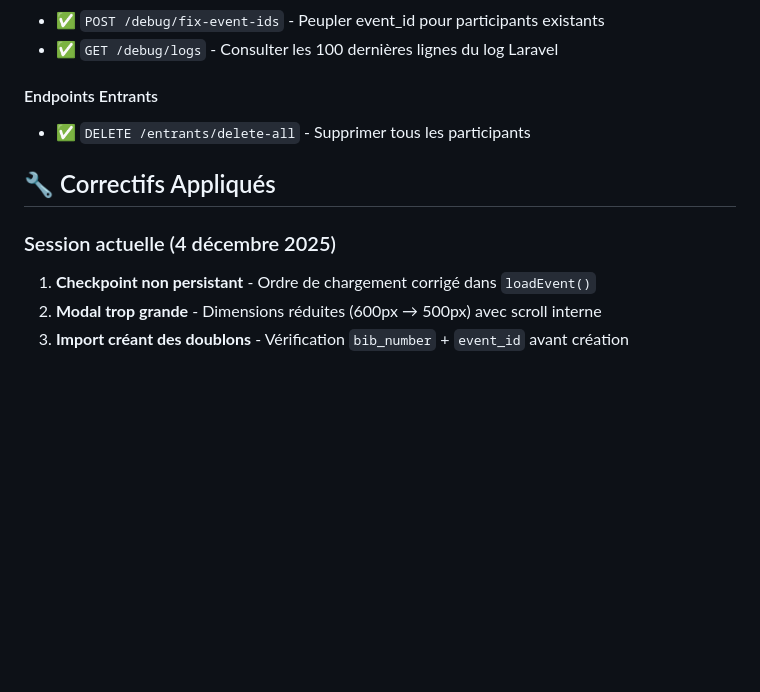
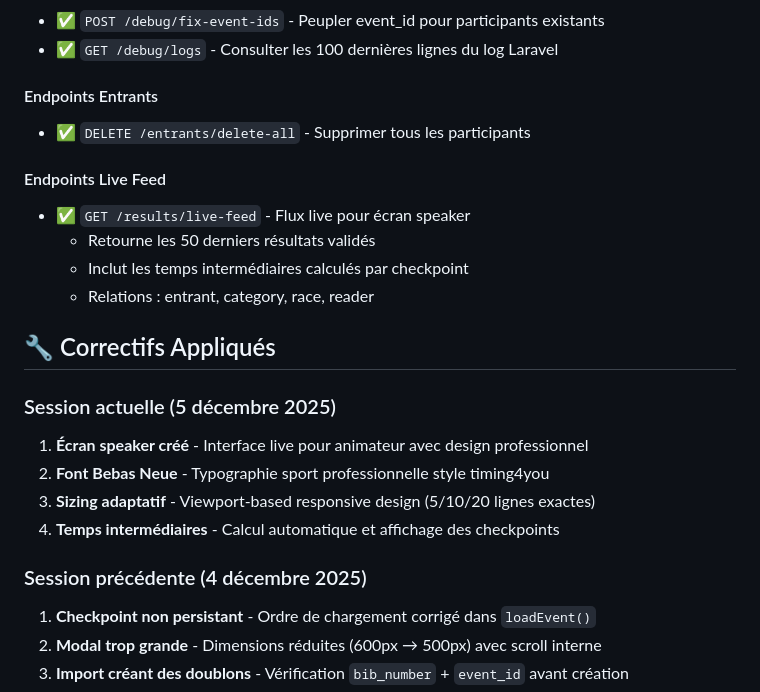
Before and after one commit to HeimdaIIr/ChronoFront, a Markdown page: status.md, the part around one of its changes. Rendered like a GitHub page; blank space fills up the shorter version.

```diff
--- a/status.md
+++ b/status.md
@@ -96,9 +127,21 @@ Dernière mise à jour : 4 décembre 2025
 #### Endpoints Entrants
 - ✅ `DELETE /entrants/delete-all` - Supprimer tous les participants
 
+#### Endpoints Live Feed
+- ✅ `GET /results/live-feed` - Flux live pour écran speaker
+  - Retourne les 50 derniers résultats validés
+  - Inclut les temps intermédiaires calculés par checkpoint
+  - Relations : entrant, category, race, reader
+
 ## 🔧 Correctifs Appliqués
 
-### Session actuelle (4 décembre 2025)
+### Session actuelle (5 décembre 2025)
+1. **Écran speaker créé** - Interface live pour animateur avec design professionnel
+2. **Font Bebas Neue** - Typographie sport professionnelle style timing4you
+3. **Sizing adaptatif** - Viewport-based responsive design (5/10/20 lignes exactes)
+4. **Temps intermédiaires** - Calcul automatique et affichage des checkpoints
+
+### Session précédente (4 décembre 2025)
 1. **Checkpoint non persistant** - Ordre de chargement corrigé dans `loadEvent()`
 2. **Modal trop grande** - Dimensions réduites (600px → 500px) avec scroll interne
 3. **Import créant des doublons** - Vérification `bib_number` + `event_id` avant création
```
Also changed, not shown: other parts of status.md (+31 -0 lines).
